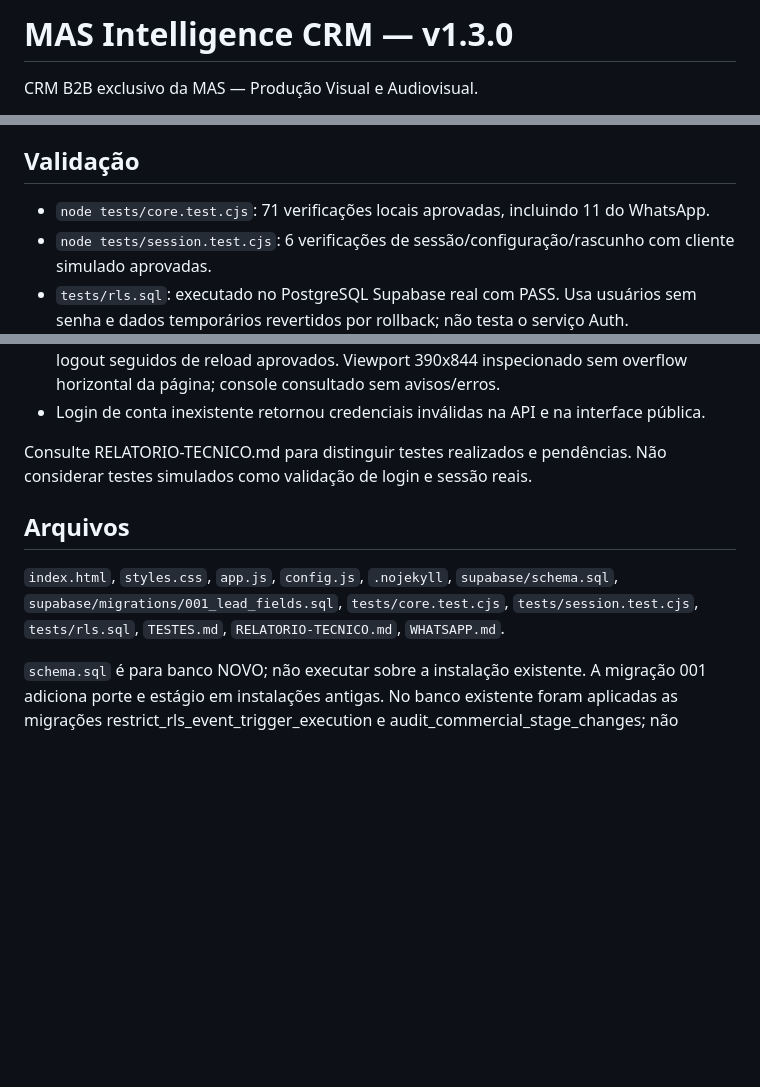
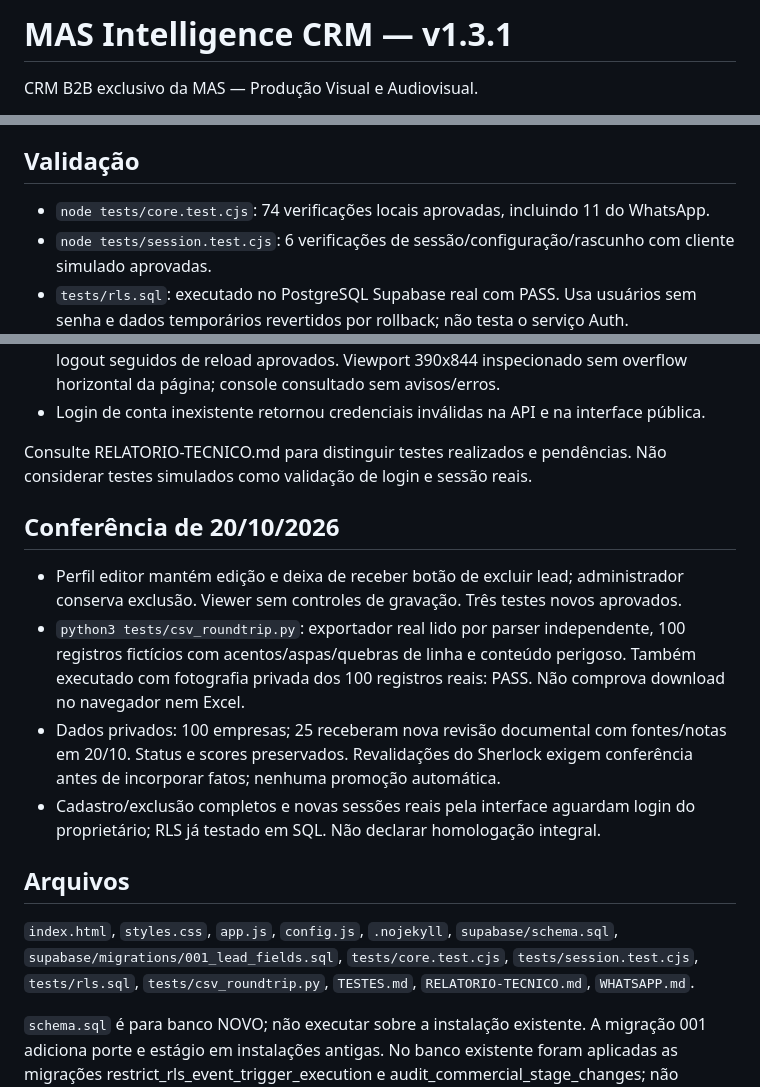
Before and after one commit to scholzelab-cmd/mas-intelligence, a Markdown page: README.md, 3 parts joined by grey strips. GitHub-like rendering; blank space fills up the shorter version.

Commit message:
Bump version to 1.3.1 and update README
Updated version number and added new test details.

```diff
--- a/README.md
+++ b/README.md
@@ -1,4 +1,4 @@
-# MAS Intelligence CRM — v1.3.0
+# MAS Intelligence CRM — v1.3.1
 
 CRM B2B exclusivo da MAS — Produção Visual e Audiovisual.
 
@@ -21,7 +21,7 @@ A demo permanece explicitamente fictícia, em memória e sem sincronização com
 
 ## Validação
 
-- `node tests/core.test.cjs`: 71 verificações locais aprovadas, incluindo 11 do WhatsApp.
+- `node tests/core.test.cjs`: 74 verificações locais aprovadas, incluindo 11 do WhatsApp.
 - `node tests/session.test.cjs`: 6 verificações de sessão/configuração/rascunho com cliente simulado aprovadas.
 - `tests/rls.sql`: executado no PostgreSQL Supabase real com PASS. Usa usuários sem senha e dados temporários revertidos por rollback; não testa o serviço Auth.
 - Importação repetida sem duplicação: 100 leads, 100 evidências, 100 notas; nenhuma fonte ausente ou autoria fora da organização.
@@ -32,9 +32,16 @@ A demo permanece explicitamente fictícia, em memória e sem sincronização com
 
 Consulte RELATORIO-TECNICO.md para distinguir testes realizados e pendências. Não considerar testes simulados como validação de login e sessão reais.
 
+## Conferência de 20/10/2026
+
+- Perfil editor mantém edição e deixa de receber botão de excluir lead; administrador conserva exclusão. Viewer sem controles de gravação. Três testes novos aprovados.
+- `python3 tests/csv_roundtrip.py`: exportador real lido por parser independente, 100 registros fictícios com acentos/aspas/quebras de linha e conteúdo perigoso. Também executado com fotografia privada dos 100 registros reais: PASS. Não comprova download no navegador nem Excel.
+- Dados privados: 100 empresas; 25 receberam nova revisão documental com fontes/notas em 20/10. Status e scores preservados. Revalidações do Sherlock exigem conferência antes de incorporar fatos; nenhuma promoção automática.
+- Cadastro/exclusão completos e novas sessões reais pela interface aguardam login do proprietário; RLS já testado em SQL. Não declarar homologação integral.
+
 ## Arquivos
 
-`index.html`, `styles.css`, `app.js`, `config.js`, `.nojekyll`, `supabase/schema.sql`, `supabase/migrations/001_lead_fields.sql`, `tests/core.test.cjs`, `tests/session.test.cjs`, `tests/rls.sql`, `TESTES.md`, `RELATORIO-TECNICO.md`, `WHATSAPP.md`.
+`index.html`, `styles.css`, `app.js`, `config.js`, `.nojekyll`, `supabase/schema.sql`, `supabase/migrations/001_lead_fields.sql`, `tests/core.test.cjs`, `tests/session.test.cjs`, `tests/rls.sql`, `tests/csv_roundtrip.py`, `TESTES.md`, `RELATORIO-TECNICO.md`, `WHATSAPP.md`.
 
 `schema.sql` é para banco NOVO; não executar sobre a instalação existente. A migração 001 adiciona porte e estágio em instalações antigas. No banco existente foram aplicadas as migrações restrict_rls_event_trigger_execution e audit_commercial_stage_changes; não reaplicar schema.sql. A função de auditoria consta do esquema atualizado para instalações novas.
 
```
Also changed, not shown: other parts of README.md (+1 -1 lines).
